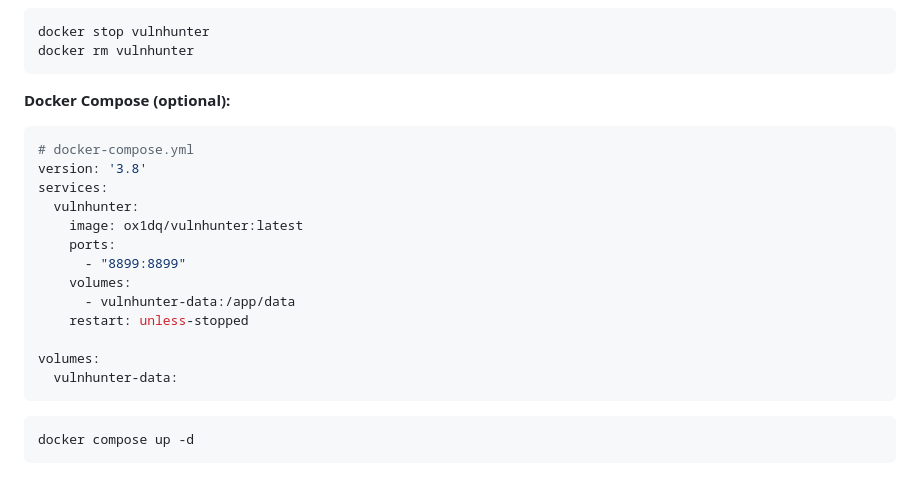
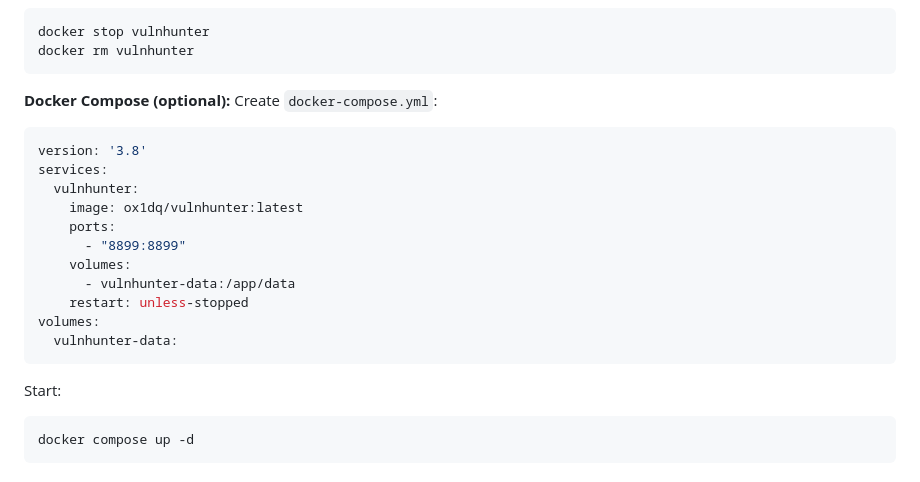
Before and after one commit to 1nceSec/trocar, a Markdown page: README_EN.md, the part around the change. GitHub-like rendering.

````diff
--- a/README_EN.md
+++ b/README_EN.md
@@ -75,10 +75,9 @@ docker stop vulnhunter
 docker rm vulnhunter
 ```
 
-**Docker Compose (optional):**
+**Docker Compose (optional):** Create `docker-compose.yml`:
 
 ```yaml
-# docker-compose.yml
 version: '3.8'
 services:
   vulnhunter:
@@ -88,10 +87,11 @@ services:
     volumes:
       - vulnhunter-data:/app/data
     restart: unless-stopped
-
 volumes:
   vulnhunter-data:
 ```
+
+Start:
 
 ```bash
 docker compose up -d
````
Also changed, not shown: README.md (+3 -2 lines).
